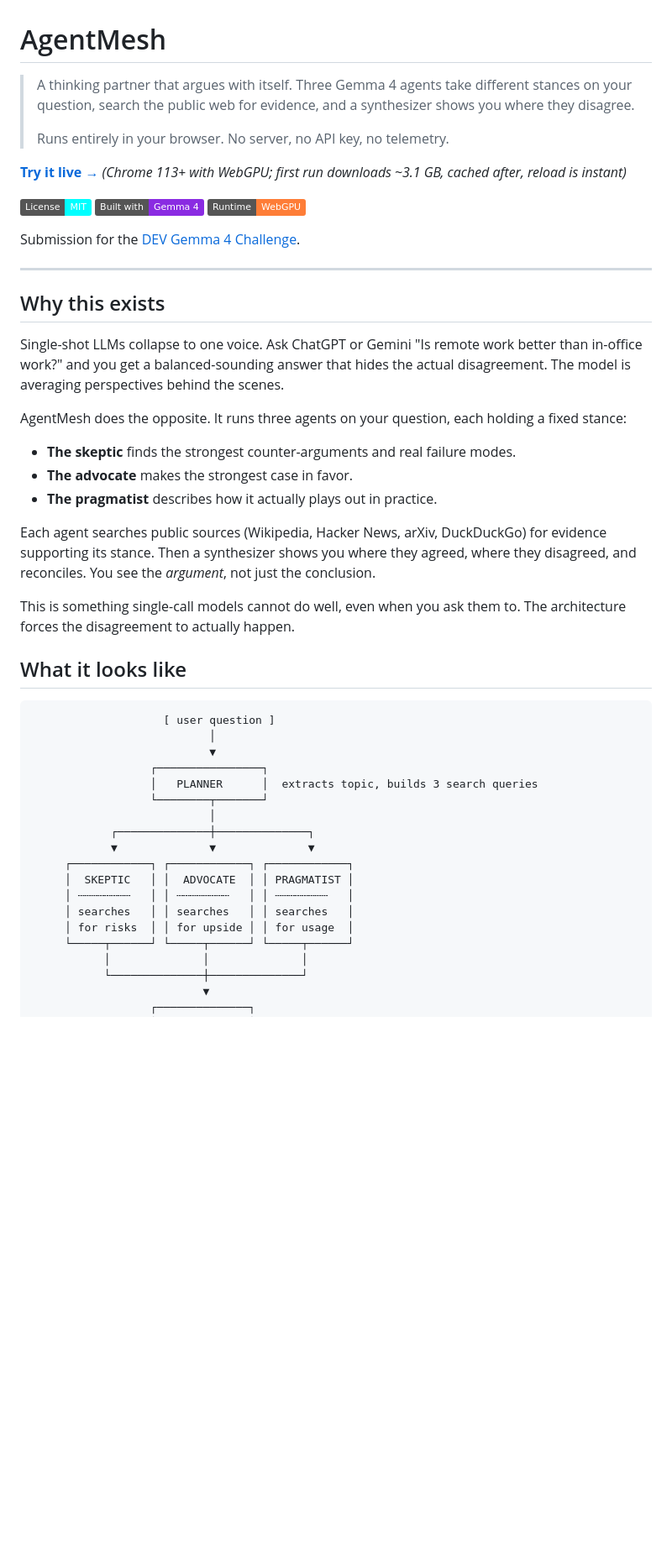
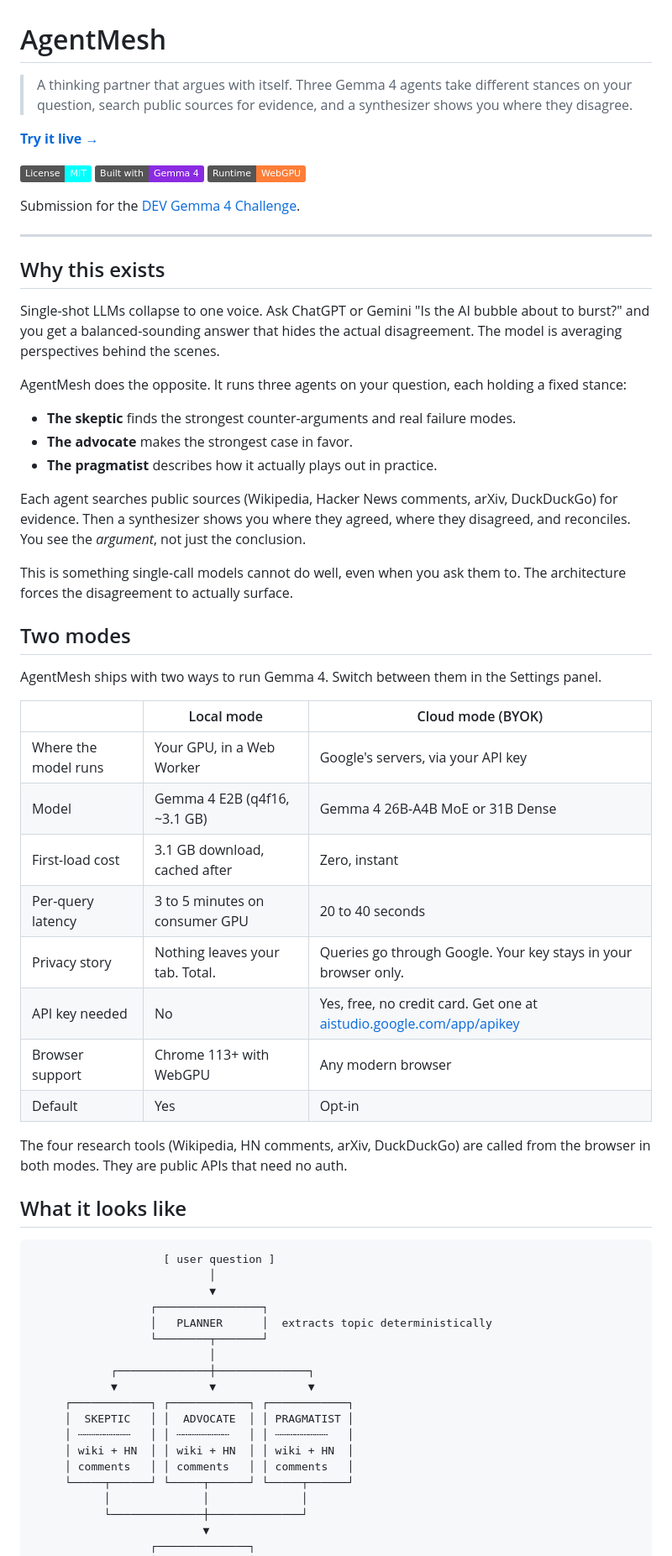
Before and after one commit to shopsmartai/agentmesh, a Markdown page: README.md, the part around one of its changes. Shown at 84% size. GitHub-like rendering; badges without logos; blank space fills up the shorter version.

```diff
--- a/README.md
+++ b/README.md
@@ -1,9 +1,7 @@
 # AgentMesh
 
-> A thinking partner that argues with itself. Three Gemma 4 agents take different stances on your question, search the public web for evidence, and a synthesizer shows you where they disagree.
->
-> Runs entirely in your browser. No server, no API key, no telemetry.
+> A thinking partner that argues with itself. Three Gemma 4 agents take different stances on your question, search public sources for evidence, and a synthesizer shows you where they disagree.
 
-**[Try it live →](https://shopsmartai.github.io/agentmesh/)** *(Chrome 113+ with WebGPU; first run downloads ~3.1 GB, cached after, reload is instant)*
+**[Try it live →](https://shopsmartai.github.io/agentmesh/)**
 
 [![License: MIT](https://img.shields.io/badge/License-MIT-cyan.svg)](LICENSE)
@@ -16,7 +14,7 @@ Submission for the [DEV Gemma 4 Challenge](https://dev.to/challenges/google-gemm
 
 ## Why this exists
 
-Single-shot LLMs collapse to one voice. Ask ChatGPT or Gemini "Is remote work better than in-office work?" and you get a balanced-sounding answer that hides the actual disagreement. The model is averaging perspectives behind the scenes.
+Single-shot LLMs collapse to one voice. Ask ChatGPT or Gemini "Is the AI bubble about to burst?" and you get a balanced-sounding answer that hides the actual disagreement. The model is averaging perspectives behind the scenes.
 
 AgentMesh does the opposite. It runs three agents on your question, each holding a fixed stance:
 
@@ -24,9 +22,26 @@ AgentMesh does the opposite. It runs three agents on your question, each holding
 - **The advocate** makes the strongest case in favor.
 - **The pragmatist** describes how it actually plays out in practice.
 
-Each agent searches public sources (Wikipedia, Hacker News, arXiv, DuckDuckGo) for evidence supporting its stance. Then a synthesizer shows you where they agreed, where they disagreed, and reconciles. You see the *argument*, not just the conclusion.
+Each agent searches public sources (Wikipedia, Hacker News comments, arXiv, DuckDuckGo) for evidence. Then a synthesizer shows you where they agreed, where they disagreed, and reconciles. You see the *argument*, not just the conclusion.
 
-This is something single-call models cannot do well, even when you ask them to. The architecture forces the disagreement to actually happen.
+This is something single-call models cannot do well, even when you ask them to. The architecture forces the disagreement to actually surface.
+
+## Two modes
+
+AgentMesh ships with two ways to run Gemma 4. Switch between them in the Settings panel.
+
+| | Local mode | Cloud mode (BYOK) |
+|---|---|---|
+| Where the model runs | Your GPU, in a Web Worker | Google's servers, via your API key |
+| Model | Gemma 4 E2B (q4f16, ~3.1 GB) | Gemma 4 26B-A4B MoE or 31B Dense |
+| First-load cost | 3.1 GB download, cached after | Zero, instant |
+| Per-query latency | 3 to 5 minutes on consumer GPU | 20 to 40 seconds |
+| Privacy story | Nothing leaves your tab. Total. | Queries go through Google. Your key stays in your browser only. |
+| API key needed | No | Yes, free, no credit card. Get one at [aistudio.google.com/app/apikey](https://aistudio.google.com/app/apikey) |
+| Browser support | Chrome 113+ with WebGPU | Any modern browser |
+| Default | Yes | Opt-in |
+
+The four research tools (Wikipedia, HN comments, arXiv, DuckDuckGo) are called from the browser in both modes. They are public APIs that need no auth.
 
 ## What it looks like
 
@@ -35,7 +50,7 @@ This is something single-call models cannot do well, even when you ask them to.
                            │
                            ▼
                   ┌────────────────┐
-                  │   PLANNER      │  extracts topic, builds 3 search queries
+                  │   PLANNER      │  extracts topic deterministically
                   └────────┬───────┘
                            │
             ┌──────────────┼──────────────┐
@@ -43,8 +58,8 @@ This is something single-call models cannot do well, even when you ask them to.
      ┌────────────┐ ┌────────────┐ ┌────────────┐
      │  SKEPTIC   │ │  ADVOCATE  │ │ PRAGMATIST │
      │ ┄┄┄┄┄┄┄┄   │ │ ┄┄┄┄┄┄┄┄   │ │ ┄┄┄┄┄┄┄┄   │
-     │ searches   │ │ searches   │ │ searches   │
-     │ for risks  │ │ for upside │ │ for usage  │
+     │ wiki + HN  │ │ wiki + HN  │ │ wiki + HN  │
+     │ comments   │ │ comments   │ │ comments   │
      └─────┬──────┘ └─────┬──────┘ └─────┬──────┘
            │              │              │
            └──────────────┼──────────────┘
```
Also changed, not shown: other parts of README.md (+68 -51 lines), DEVTO_POST.md (+66 -110 lines).
